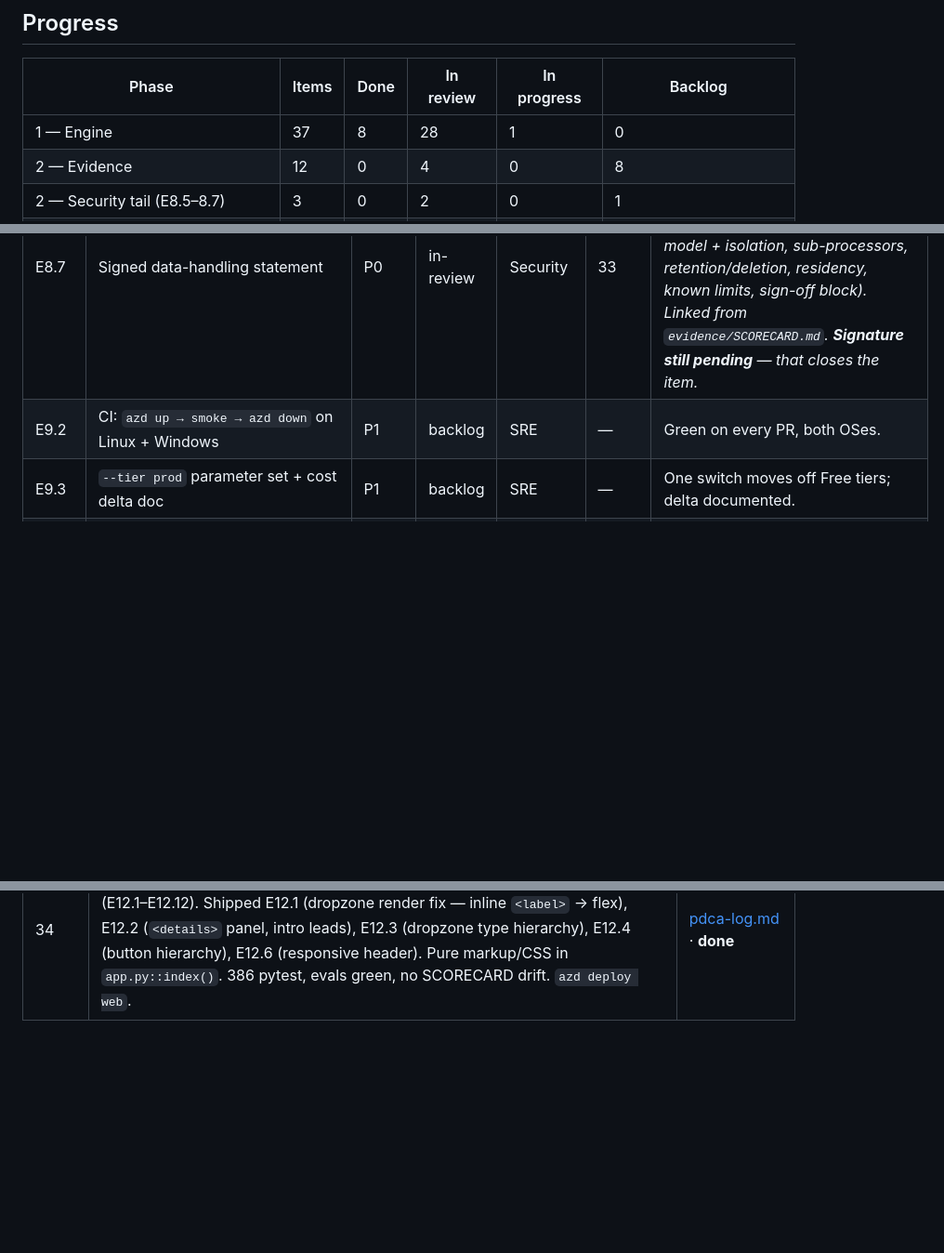
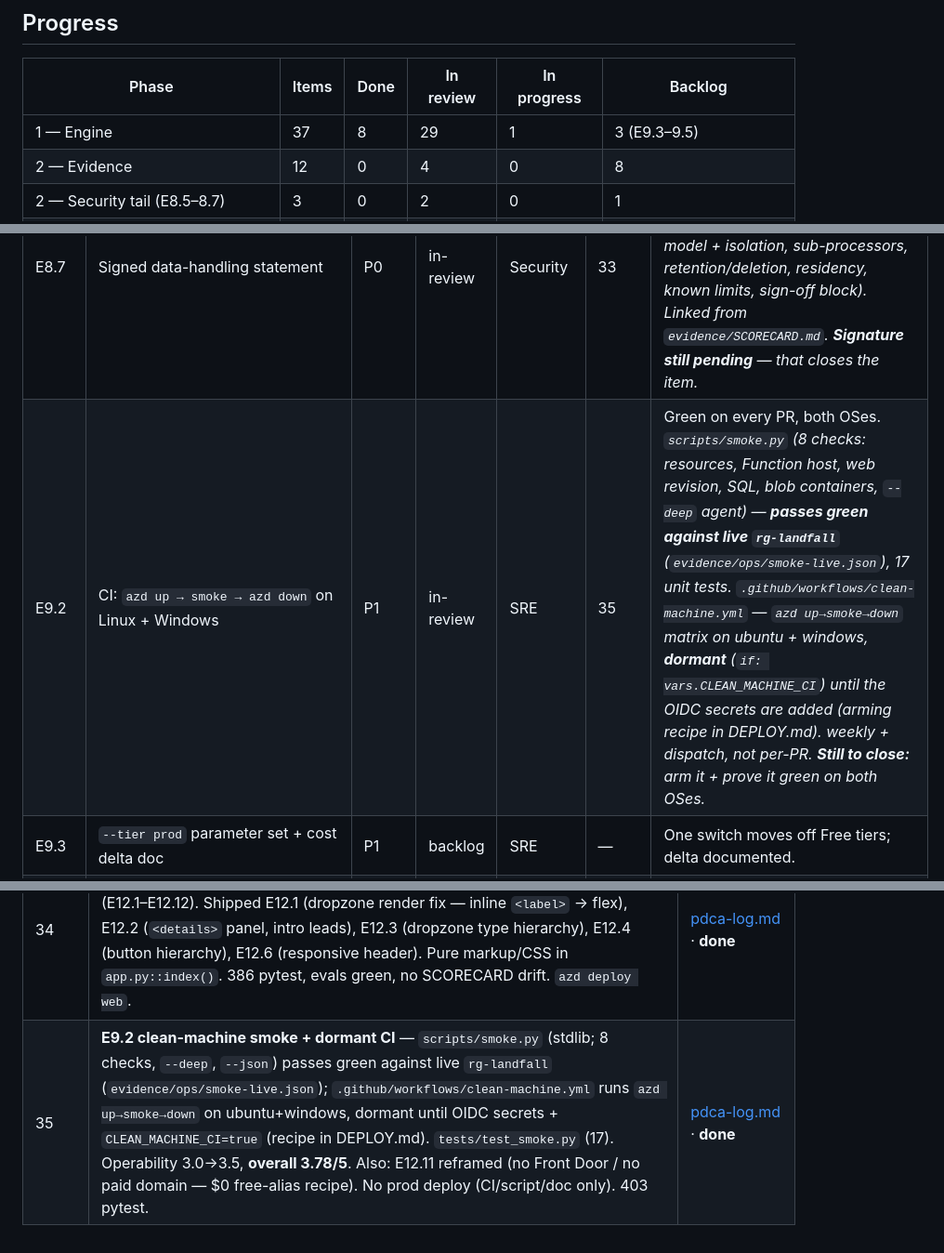
Before and after one commit to upendra25312/Landfall, a Markdown page: prd/tracker.md, 3 parts joined by grey strips. Shown at 93% size. Drawn GitHub-style; blank space fills up the shorter version.

```diff
--- a/prd/tracker.md
+++ b/prd/tracker.md
@@ -11,7 +11,7 @@ Companion to [`prd/landfall-5x5-prd.md`](landfall-5x5-prd.md). Delivery log:
 
 | Phase | Items | Done | In review | In progress | Backlog |
 |---|---|---|---|---|---|
-| 1 — Engine | 37 | 8 | 28 | 1 | 0 |
+| 1 — Engine | 37 | 8 | 29 | 1 | 3 (E9.3–9.5) |
 | 2 — Evidence | 12 | 0 | 4 | 0 | 8 |
 | 2 — Security tail (E8.5–8.7) | 3 | 0 | 2 | 0 | 1 |
 | 3 — Sustain | 3 | 0 | 0 | 0 | 3 |
@@ -114,7 +114,7 @@ _Last updated: 2026-09-09 (PDCA cycles 1–29). Cycles 19–28 delivered Epic E1
 | E8.5 | Private-endpoint parameter set; drop all-Azure SQL firewall rule | P1 | backlog | Security | — | Hardened deploy has no public data-plane surface. |
 | E8.6 | Bind chat threads to the authenticated principal | P1 | in-review | SWE | 33 | A leaked thread id cannot resume another user's conversation. _Done — `POST /api/chat` runs the body `engagement` through `_engagement(…, request)` (404 if the caller's `visibility` doesn't admit them); continuation is only via the engagement's server-side response-id pointer; a client-supplied `thread_id` is never honoured (unscoped chat is stateless); each turn + `_chat.json` records the `actor`. `tests/test_access_control.py` +3. SOP v1.4._ |
 | E8.7 | Signed data-handling statement | P0 | in-review | Security | 33 | Reviewed + signed by a security officer. _Drafted — `evidence/data-handling-statement.md` (what's ingested, storage + region, access model + isolation, sub-processors, retention/deletion, residency, known limits, sign-off block). Linked from `evidence/SCORECARD.md`. **Signature still pending** — that closes the item._ |
-| E9.2 | CI: `azd up → smoke → azd down` on Linux + Windows | P1 | backlog | SRE | — | Green on every PR, both OSes. |
+| E9.2 | CI: `azd up → smoke → azd down` on Linux + Windows | P1 | in-review | SRE | 35 | Green on every PR, both OSes. _`scripts/smoke.py` (8 checks: resources, Function host, web revision, SQL, blob containers, `--deep` agent) — **passes green against live `rg-landfall`** (`evidence/ops/smoke-live.json`), 17 unit tests. `.github/workflows/clean-machine.yml` — `azd up→smoke→down` matrix on ubuntu + windows, **dormant** (`if: vars.CLEAN_MACHINE_CI`) until the OIDC secrets are added (arming recipe in DEPLOY.md). weekly + dispatch, not per-PR. **Still to close:** arm it + prove it green on both OSes._ |
 | E9.3 | `--tier prod` parameter set + cost delta doc | P1 | backlog | SRE | — | One switch moves off Free tiers; delta documented. |
 | E9.4 | Answer-quality observability (traces + dashboard + alerts) | P1 | backlog | SRE | — | An operator can see a bad answer; tool error rate alerts. |
 | E9.5 | Export-before-teardown step | P2 | backlog | SRE | — | Close-out dumps tables + docs to a retained location first. |
@@ -213,3 +213,4 @@ triggered by a user screenshot of a broken Upload panel. `src/web/app.py::index(
 | 32 | **E10.3 + E10.6 — 5/5 scorecard** — `evidence/scorecard.py` → `evidence/SCORECARD.md`: 9-dimension rubric, live-pulled scores (**overall 3.67/5**), per-dimension "to reach 5/5", evidence index, residual risk. `evidence/evals/` history snapshots. `tests/test_scorecard.py` (6) + CI drift gate. 381 pytest. Code-only. | [pdca-log.md](pdca-log.md) · **done** |
 | 33 | **E8.6 + E8.7 — security tail** — chat threads bound to the caller's engagement `visibility` (`/api/chat` guards + stateless unscoped + per-turn `actor`); `evidence/data-handling-statement.md` drafted (pending signature). Security dimension 3.0→3.5, **overall 3.72/5**. SOP v1.4. 384 pytest. `azd deploy web`. | [pdca-log.md](pdca-log.md) · **done** |
 | 34 | **Epic E12 opened — front-end quick-wins** — live review of the chat page (screenshot: broken Upload panel) → `engagement-workspaces-prd.md` §4.13 + §5a (E12.1–E12.12). Shipped E12.1 (dropzone render fix — inline `<label>` → flex), E12.2 (`<details>` panel, intro leads), E12.3 (dropzone type hierarchy), E12.4 (button hierarchy), E12.6 (responsive header). Pure markup/CSS in `app.py::index()`. 386 pytest, evals green, no SCORECARD drift. `azd deploy web`. | [pdca-log.md](pdca-log.md) · **done** |
+| 35 | **E9.2 clean-machine smoke + dormant CI** — `scripts/smoke.py` (stdlib; 8 checks, `--deep`, `--json`) passes green against live `rg-landfall` (`evidence/ops/smoke-live.json`); `.github/workflows/clean-machine.yml` runs `azd up→smoke→down` on ubuntu+windows, dormant until OIDC secrets + `CLEAN_MACHINE_CI=true` (recipe in DEPLOY.md). `tests/test_smoke.py` (17). Operability 3.0→3.5, **overall 3.78/5**. Also: E12.11 reframed (no Front Door / no paid domain — $0 free-alias recipe). No prod deploy (CI/script/doc only). 403 pytest. | [pdca-log.md](pdca-log.md) · **done** |
```
Also changed, not shown: prd/pdca-log.md (+73 -0 lines).
